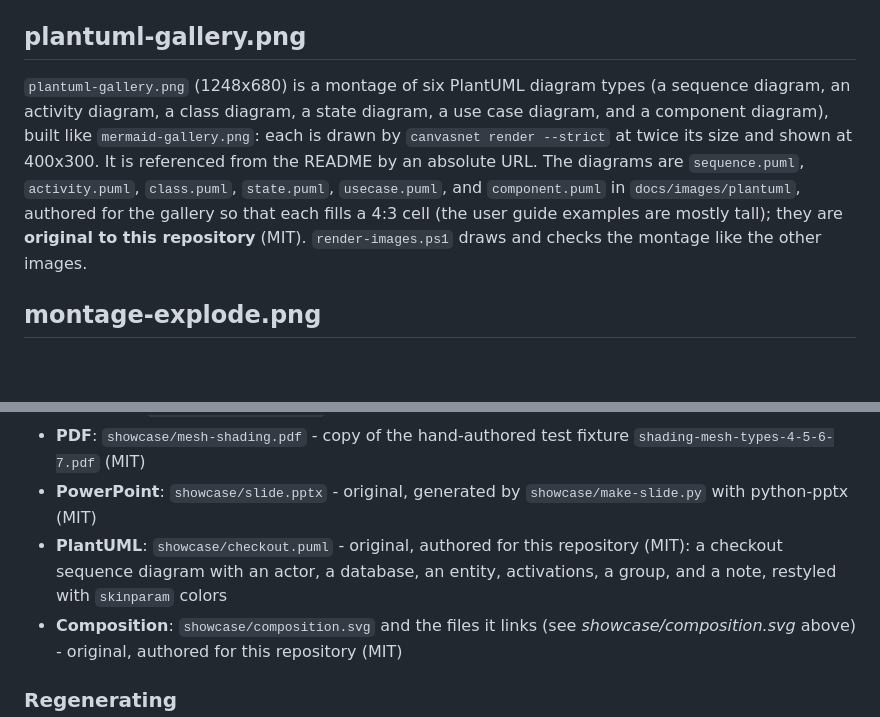
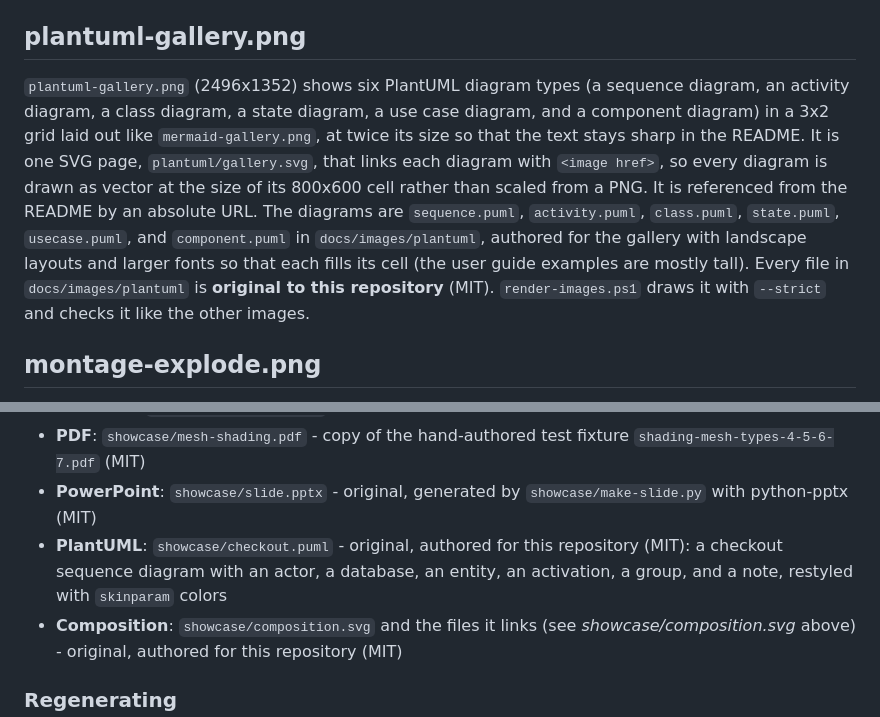
Before and after one commit to demaconsulting/CanvasNet, a Markdown page: docs/images/README.md, 2 parts joined by grey strips. Drawn GitHub-style; blank space fills up the shorter version.

Commit message:
Polish the PlantUML README images after visual review
- plantuml-gallery: one SVG page (plantuml/gallery.svg) draws the six diagrams
  as vector at 800x600 per cell (2496 px wide); landscape sources with larger
  fonts fill their cells, and avoid label and arrow-end layout issues
- hero: the PlantUML card's message labels sit clear of their arrows
- showcase: no activation bar under the 3-D Secure group frame
- composition explainer: the three picture-node links in card 3 wrap alike

Co-authored-by: Copilot <223556219+Copilot@users.noreply.github.com>

```diff
--- a/docs/images/README.md
+++ b/docs/images/README.md
@@ -89,13 +89,15 @@ user guide examples `mermaid-sequence-arrows.mmd`, `mermaid-class-relations.mmd`
 
 ## plantuml-gallery.png
 
-`plantuml-gallery.png` (1248x680) is a montage of six PlantUML diagram types (a sequence diagram, an activity diagram,
-a class diagram, a state diagram, a use case diagram, and a component diagram), built like `mermaid-gallery.png`:
-each is drawn by `canvasnet render --strict` at twice its size and shown at 400x300. It is referenced from the README
-by an absolute URL. The diagrams are `sequence.puml`, `activity.puml`, `class.puml`, `state.puml`, `usecase.puml`,
-and `component.puml` in `docs/images/plantuml`, authored for the gallery so that each fills a 4:3 cell (the user
-guide examples are mostly tall); they are **original to this repository** (MIT). `render-images.ps1` draws and checks
-the montage like the other images.
+`plantuml-gallery.png` (2496x1352) shows six PlantUML diagram types (a sequence diagram, an activity diagram, a class
+diagram, a state diagram, a use case diagram, and a component diagram) in a 3x2 grid laid out like
+`mermaid-gallery.png`, at twice its size so that the text stays sharp in the README. It is one SVG page,
+`plantuml/gallery.svg`, that links each diagram with `<image href>`, so every diagram is drawn as vector at the size of
+its 800x600 cell rather than scaled from a PNG. It is referenced from the README by an absolute URL. The diagrams are
+`sequence.puml`, `activity.puml`, `class.puml`, `state.puml`, `usecase.puml`, and `component.puml` in
+`docs/images/plantuml`, authored for the gallery with landscape layouts and larger fonts so that each fills its cell
+(the user guide examples are mostly tall). Every file in `docs/images/plantuml` is **original to this repository**
+(MIT). `render-images.ps1` draws it with `--strict` and checks it like the other images.
 
 ## montage-explode.png
 
@@ -137,7 +139,7 @@ Every input is original to this repository and licensed under the repository's M
   `shading-mesh-types-4-5-6-7.pdf` (MIT)
 - **PowerPoint**: `showcase/slide.pptx` - original, generated by `showcase/make-slide.py` with python-pptx (MIT)
 - **PlantUML**: `showcase/checkout.puml` - original, authored for this repository (MIT): a checkout sequence diagram
-  with an actor, a database, an entity, activations, a group, and a note, restyled with `skinparam` colors
+  with an actor, a database, an entity, an activation, a group, and a note, restyled with `skinparam` colors
 - **Composition**: `showcase/composition.svg` and the files it links (see *showcase/composition.svg* above) - original,
   authored for this repository (MIT)
 
```
Also changed, not shown: README.md (+1 -1 lines), docs/images/composition-explained.png, docs/images/hero.png, docs/images/plantuml-gallery.png, docs/images/showcase.png, 11 other files.
